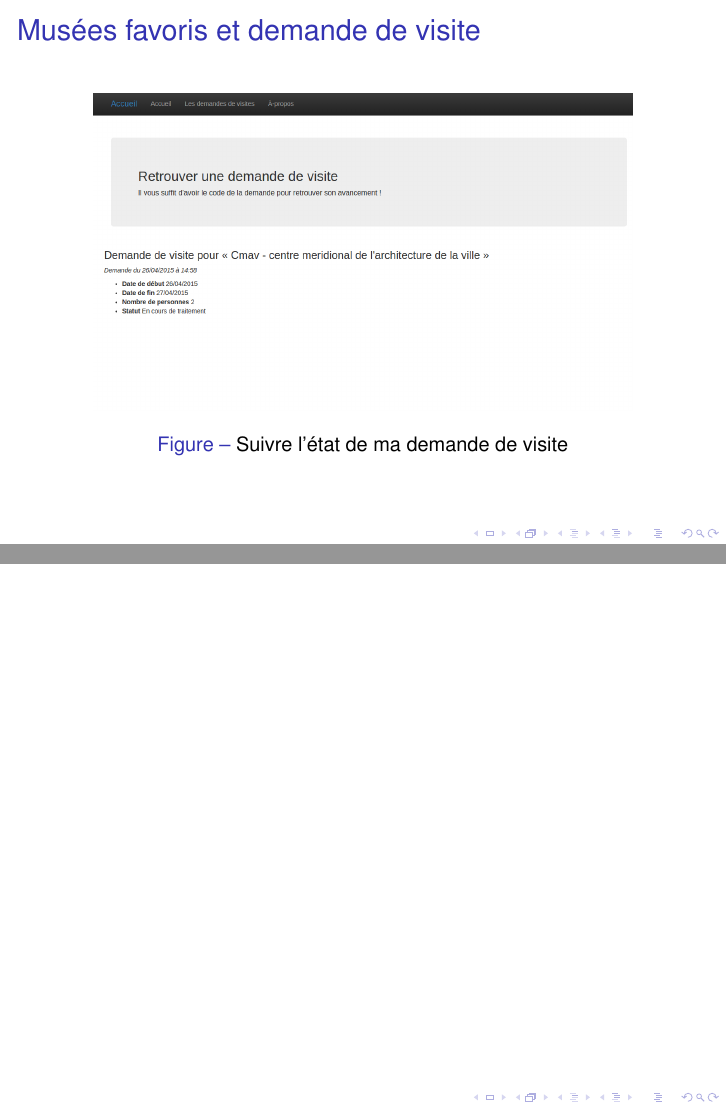
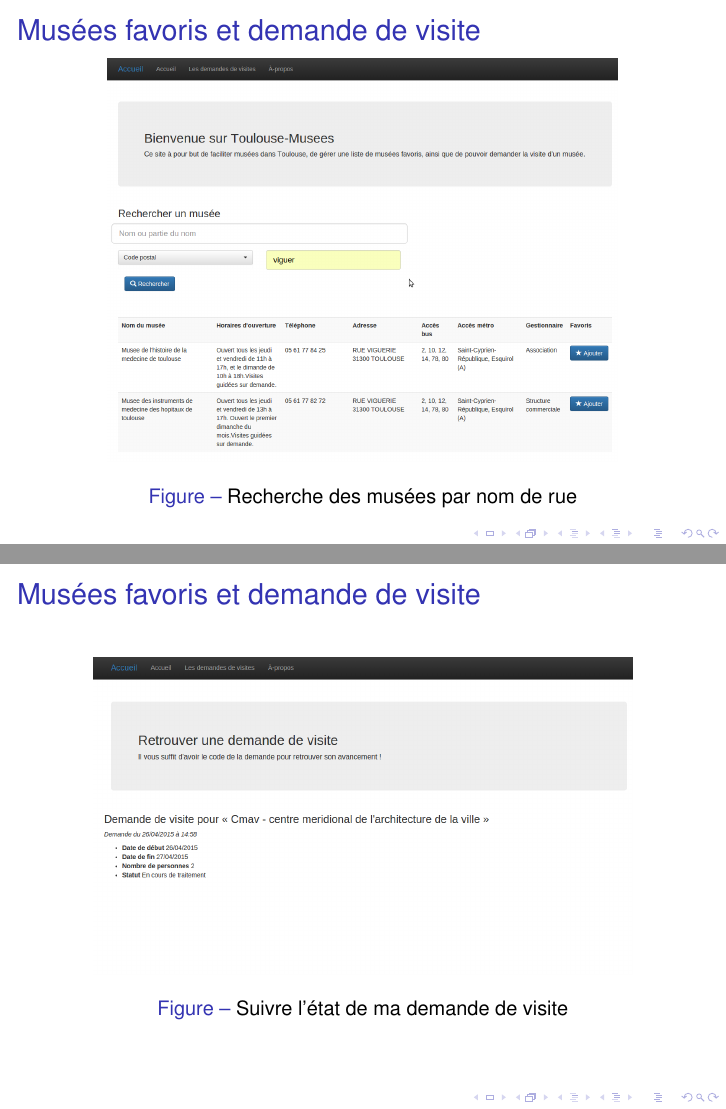
Before and after one commit to aroquemaurel/Toulouse-Musees, LaTeX slides (documents/beamer/diapo.tex, which reads documents/beamer/contents/results/museums_search.tex): pages 26 and 27 of 29 before the commit and pages 25 and 30 of 33 after it, joined at a grey line. Compiled offline with pdfLaTeX; a LaTeX package or settings file that is missing is left out.

Commit message:
Add screens to part III. A

```diff
--- a/documents/beamer/contents/results/museums_search.tex
+++ b/documents/beamer/contents/results/museums_search.tex
@@ -1,2 +1,29 @@
 \AntoineSpeak
 \subsection{Recherche des mus\'ees}
+\begin{frame}{Musées favoris et demande de visite}
+	\begin{figure}
+		\centering
+		\only<1>{
+		\includegraphics[width=8.5cm]{screens/accueil_with_museums.png}
+		\caption{Liste des musées}
+		}
+
+		\only<2> {
+		\includegraphics[width=9.25cm]{screens/search_by_name.png}
+		\caption{Recherche des musées par nom}
+		}
+
+		\only<3> {
+		\includegraphics[width=9cm]{screens/search_by_postalcode.png}
+		\caption{Recherche des musées par Code postal}
+		}
+
+		\only<4> {
+		\includegraphics[width=9cm]{screens/search_by_address.png}
+		\caption{Recherche des musées par nom de rue}
+		}
+
+
+
+	\end{figure}
+\end{frame}
```
Also changed, not shown: documents/beamer/diapo.pdf, 6 other files.
